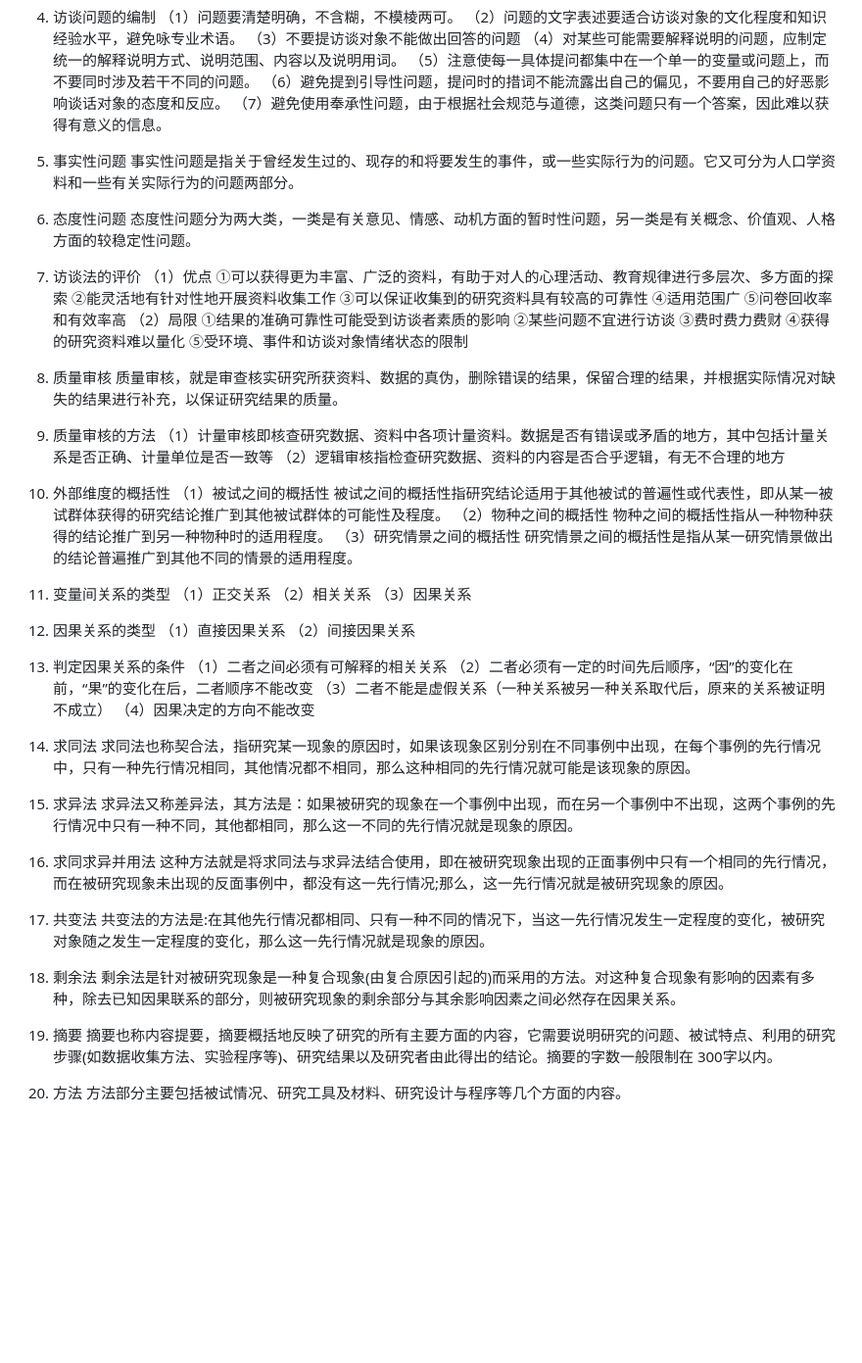
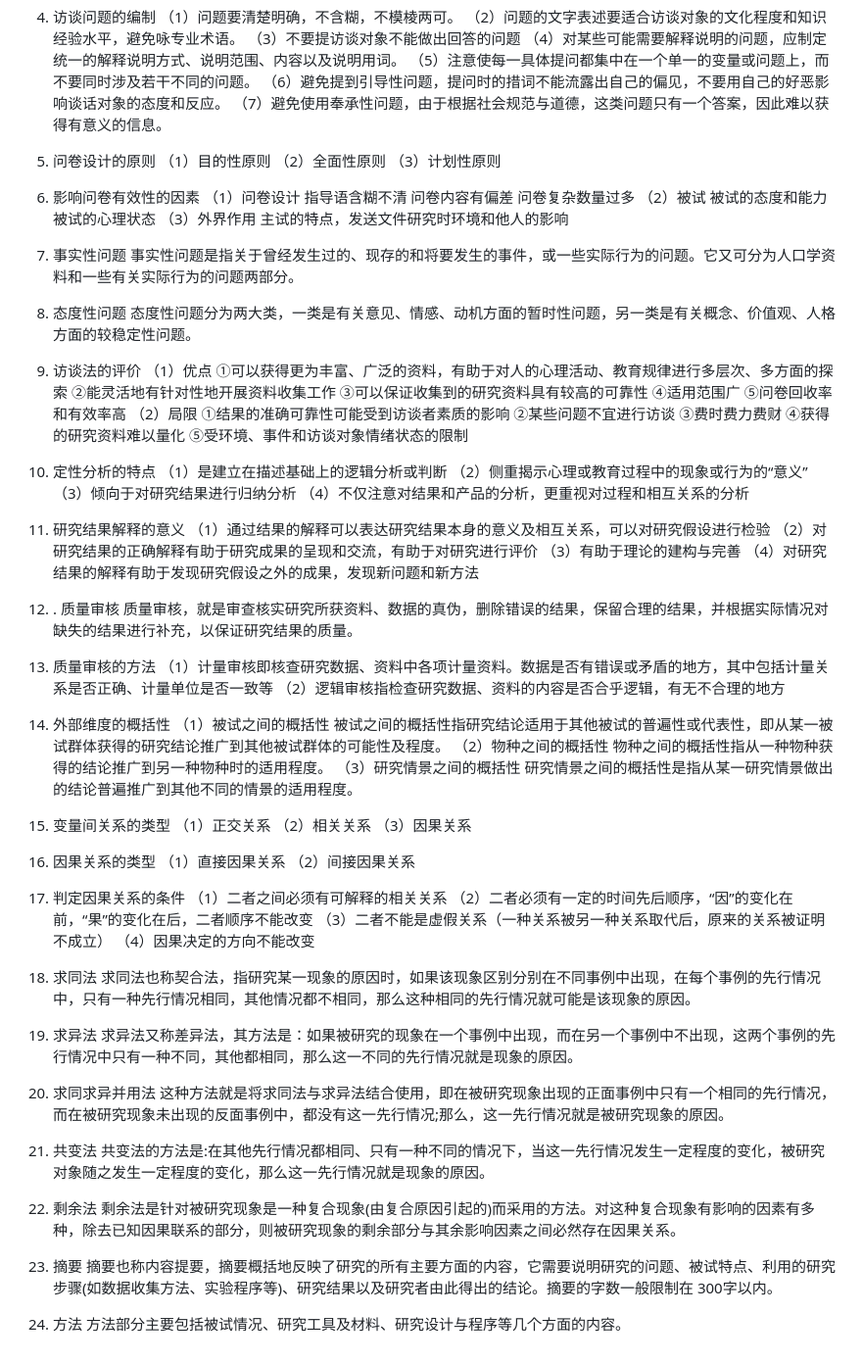
Before and after one commit to Xun1267/psynote, a Markdown page: 心理学研究方法科目笔记.md, the part around one of its changes. Shown at 98% size. Drawn GitHub-style; blank space fills up the shorter version.

```diff
--- a/心理学研究方法科目笔记.md
+++ b/心理学研究方法科目笔记.md
@@ -297,13 +314,29 @@ Chapter 5 研究结果
 （6）避免提到引导性问题，提问时的措词不能流露出自己的偏见，不要用自己的好恶影响谈话对象的态度和反应。
 （7）避免使用奉承性问题，由于根据社会规范与道德，这类问题只有一个答案，因此难以获得有意义的信息。
 
-5. 事实性问题
+5. 问卷设计的原则
+（1）目的性原则
+（2）全面性原则
+（3）计划性原则
+
+6. 影响问卷有效性的因素
+（1）问卷设计
+指导语含糊不清
+问卷内容有偏差
+问卷复杂数量过多
+（2）被试
+被试的态度和能力
+被试的心理状态
+（3）外界作用
+主试的特点，发送文件研究时环境和他人的影响
+
+7. 事实性问题
 事实性问题是指关于曾经发生过的、现存的和将要发生的事件，或一些实际行为的问题。它又可分为人口学资料和一些有关实际行为的问题两部分。
 
-6. 态度性问题
+8. 态度性问题
 态度性问题分为两大类，一类是有关意见、情感、动机方面的暂时性问题，另一类是有关概念、价值观、人格方面的较稳定性问题。
 
-7. 访谈法的评价
+9. 访谈法的评价
 （1）优点
 ①可以获得更为丰富、广泛的资料，有助于对人的心理活动、教育规律进行多层次、多方面的探索
 ②能灵活地有针对性地开展资料收集工作
@@ -316,53 +349,64 @@ Chapter 5 研究结果
 ③费时费力费财
 ④获得的研究资料难以量化
 ⑤受环境、事件和访谈对象情绪状态的限制
-8. 质量审核
+
+10. 定性分析的特点
+（1）是建立在描述基础上的逻辑分析或判断
+（2）侧重揭示心理或教育过程中的现象或行为的“意义”
+（3）倾向于对研究结果进行归纳分析
+（4）不仅注意对结果和产品的分析，更重视对过程和相互关系的分析
+
+11. 研究结果解释的意义
+（1）通过结果的解释可以表达研究结果本身的意义及相互关系，可以对研究假设进行检验
+（2）对研究结果的正确解释有助于研究成果的呈现和交流，有助于对研究进行评价
+（3）有助于理论的建构与完善
+（4）对研究结果的解释有助于发现研究假设之外的成果，发现新问题和新方法
+12. . 质量审核
 质量审核，就是审查核实研究所获资料、数据的真伪，删除错误的结果，保留合理的结果，并根据实际情况对缺失的结果进行补充，以保证研究结果的质量。
 
-9. 质量审核的方法
+13. 质量审核的方法
 （1）计量审核即核查研究数据、资料中各项计量资料。数据是否有错误或矛盾的地方，其中包括计量关系是否正确、计量单位是否一致等
 （2）逻辑审核指检查研究数据、资料的内容是否合乎逻辑，有无不合理的地方
 
-10. 外部维度的概括性
+14. 外部维度的概括性
 （1）被试之间的概括性
 被试之间的概括性指研究结论适用于其他被试的普遍性或代表性，即从某一被试群体获得的研究结论推广到其他被试群体的可能性及程度。
 （2）物种之间的概括性
 物种之间的概括性指从一种物种获得的结论推广到另一种物种时的适用程度。
 （3）研究情景之间的概括性
 研究情景之间的概括性是指从某一研究情景做出的结论普遍推广到其他不同的情景的适用程度。
-
-11. 变量间关系的类型
+15. 变量间关系的类型
 （1）正交关系
 （2）相关关系
 （3）因果关系
 
-12. 因果关系的类型
+16. 因果关系的类型
 （1）直接因果关系
 （2）间接因果关系
 
-13. 判定因果关系的条件
+17. 判定因果关系的条件
 （1）二者之间必须有可解释的相关关系
 （2）二者必须有一定的时间先后顺序，“因”的变化在前，“果”的变化在后，二者顺序不能改变
 （3）二者不能是虚假关系（一种关系被另一种关系取代后，原来的关系被证明不成立）
 （4）因果决定的方向不能改变
 
-14. 求同法
+18. 求同法
 求同法也称契合法，指研究某一现象的原因时，如果该现象区别分别在不同事例中出现，在每个事例的先行情况中，只有一种先行情况相同，其他情况都不相同，那么这种相同的先行情况就可能是该现象的原因。
 
-15. 求异法
+19. 求异法
 求异法又称差异法，其方法是：如果被研究的现象在一个事例中出现，而在另一个事例中不出现，这两个事例的先行情况中只有一种不同，其他都相同，那么这一不同的先行情况就是现象的原因。
 
-16. 求同求异并用法
+20. 求同求异并用法
 这种方法就是将求同法与求异法结合使用，即在被研究现象出现的正面事例中只有一个相同的先行情况，而在被研究现象未出现的反面事例中，都没有这一先行情况;那么，这一先行情况就是被研究现象的原因。
 
-17. 共变法
+21. 共变法
 共变法的方法是:在其他先行情况都相同、只有一种不同的情况下，当这一先行情况发生一定程度的变化，被研究对象随之发生一定程度的变化，那么这一先行情况就是现象的原因。
 
-18. 剩余法
+22. 剩余法
 剩余法是针对被研究现象是一种复合现象(由复合原因引起的)而采用的方法。对这种复合现象有影响的因素有多种，除去已知因果联系的部分，则被研究现象的剩余部分与其余影响因素之间必然存在因果关系。
 
-19. 摘要
+23. 摘要
 摘要也称内容提要，摘要概括地反映了研究的所有主要方面的内容，它需要说明研究的问题、被试特点、利用的研究步骤(如数据收集方法、实验程序等)、研究结果以及研究者由此得出的结论。摘要的字数一般限制在 300字以内。
 
-20. 方法
+24. 方法
 方法部分主要包括被试情况、研究工具及材料、研究设计与程序等几个方面的内容。
```
Also changed, not shown: other parts of 心理学研究方法科目笔记.md (+18 -1 lines).
